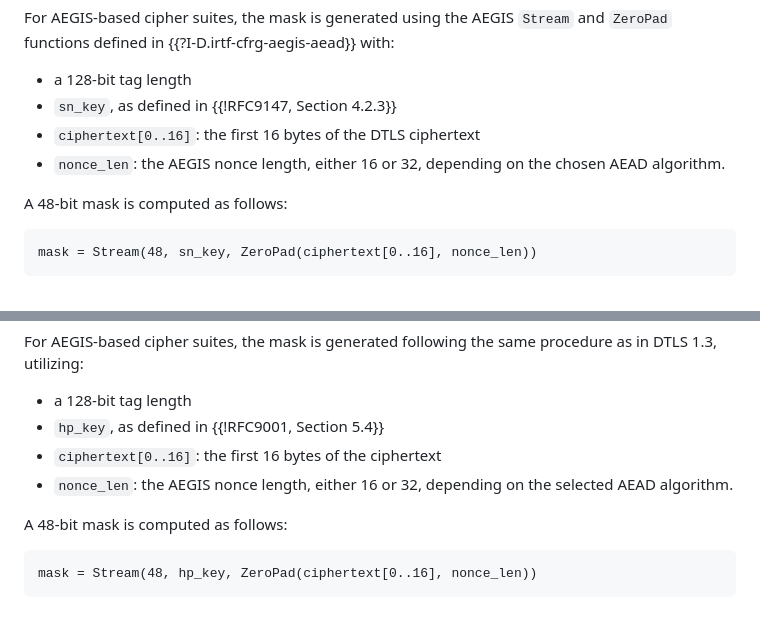
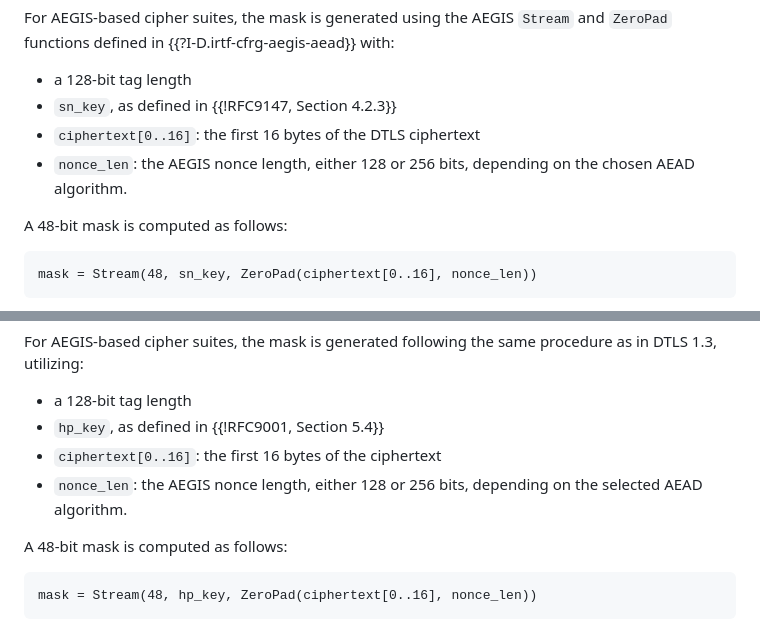
Before and after one commit to jedisct1/draft-denis-tls-aegis, a Markdown page: draft-denis-tls-aegis.md, 2 parts joined by grey strips. GitHub-like rendering.

Commit message:
nonce_len should be in bits
And the unit was explicitly added for more clarity.

Fixes #6

```diff
--- a/draft-denis-tls-aegis.md
+++ b/draft-denis-tls-aegis.md
@@ -106,7 +106,7 @@ For AEGIS-based cipher suites, the mask is generated using the AEGIS `Stream` an
 - a 128-bit tag length
 - `sn_key`, as defined in {{!RFC9147, Section 4.2.3}}
 - `ciphertext[0..16]`: the first 16 bytes of the DTLS ciphertext
-- `nonce_len`: the AEGIS nonce length, either 16 or 32, depending on the chosen AEAD algorithm.
+- `nonce_len`: the AEGIS nonce length, either 128 or 256 bits, depending on the chosen AEAD algorithm.
 
 A 48-bit mask is computed as follows:
 
@@ -123,7 +123,7 @@ For AEGIS-based cipher suites, the mask is generated following the same procedur
 - a 128-bit tag length
 - `hp_key`, as defined in {{!RFC9001, Section 5.4}}
 - `ciphertext[0..16]`: the first 16 bytes of the ciphertext
-- `nonce_len`: the AEGIS nonce length, either 16 or 32, depending on the selected AEAD algorithm.
+- `nonce_len`: the AEGIS nonce length, either 128 or 256 bits, depending on the selected AEAD algorithm.
 
 A 48-bit mask is computed as follows:
 
```
